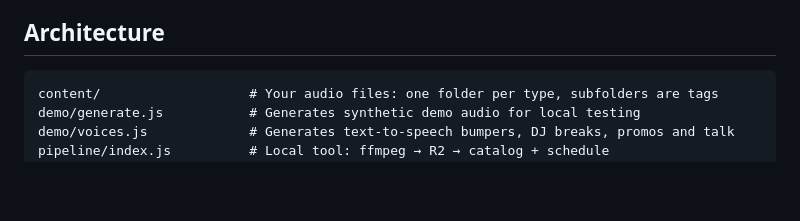
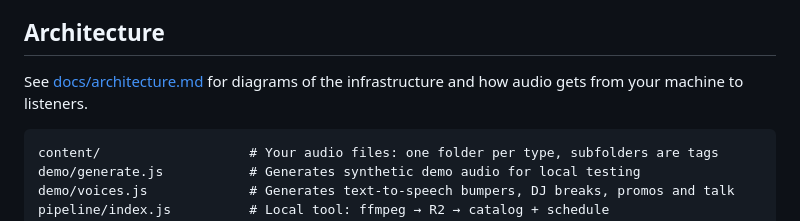
Before and after one commit to ChristopherHaklar/edgefm, a Markdown page: README.md, the part around the change. Drawn GitHub-style; blank space fills up the shorter version.

Commit message:
Add architecture doc with infrastructure and data flow diagrams
Co-Authored-By: Claude Opus 5.5 <noreply@anthropic.com>
Claude-Session: https://claude.ai/code/session_01GpKvqJCA4sa2fK7a3bT5cS

````diff
--- a/README.md
+++ b/README.md
@@ -13,6 +13,8 @@ An internet radio station that runs entirely on Cloudflare's free tier. Streams
 - All heavy lifting (segmenting, scheduling) happens locally before deploy; the Worker is pure math
 
 ## Architecture
+
+See [docs/architecture.md](docs/architecture.md) for diagrams of the infrastructure and how audio gets from your machine to listeners.
 
 ```
 content/                   # Your audio files: one folder per type, subfolders are tags
````
Also changed, not shown: docs/architecture.md (added, +158 -0 lines).
